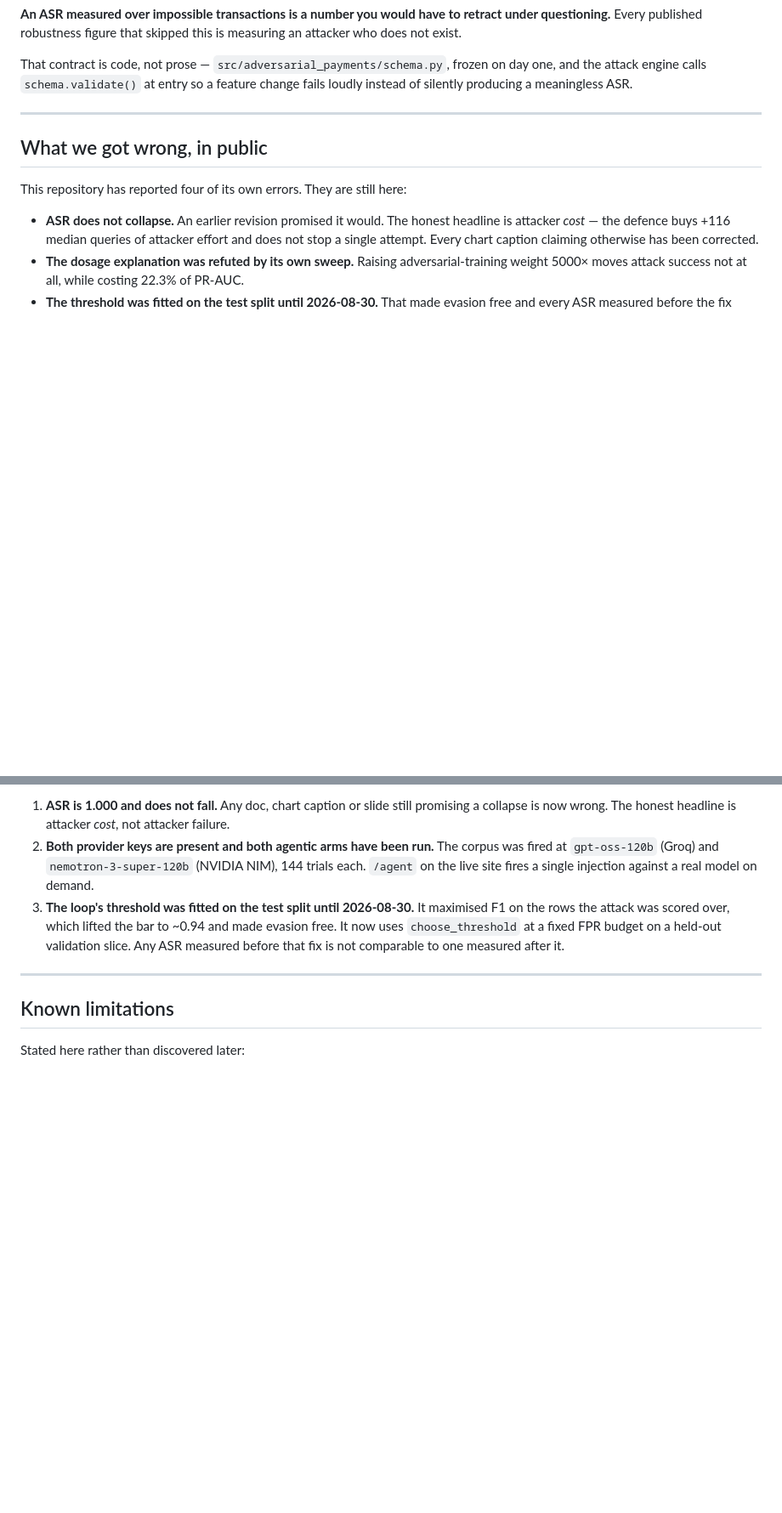
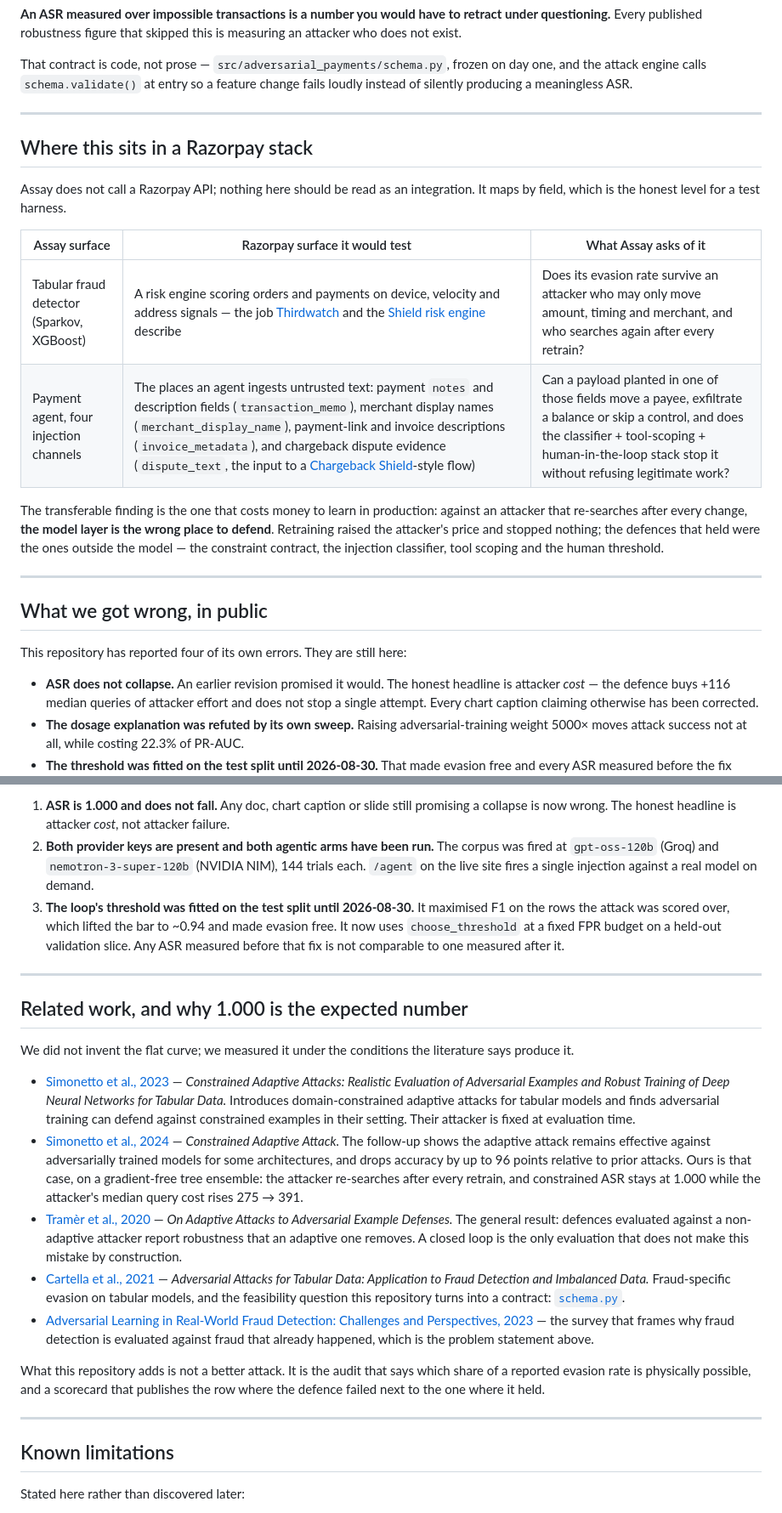
Before and after one commit to Aditya-Patil27/assay, a Markdown page: README.md, 2 parts joined by grey strips. Shown at 85% size. GitHub-like rendering; blank space fills up the shorter version.

Commit message:
Say where Assay sits in a Razorpay stack, and cite the work that predicts the flat curve

```diff
--- a/README.md
+++ b/README.md
@@ -56,6 +56,24 @@ who does not exist.
 That contract is code, not prose — `src/adversarial_payments/schema.py`, frozen on day one,
 and the attack engine calls `schema.validate()` at entry so a feature change fails loudly
 instead of silently producing a meaningless ASR.
+
+---
+
+## Where this sits in a Razorpay stack
+
+Assay does not call a Razorpay API; nothing here should be read as an integration. It maps
+by field, which is the honest level for a test harness.
+
+| Assay surface | Razorpay surface it would test | What Assay asks of it |
+|---|---|---|
+| Tabular fraud detector (Sparkov, XGBoost) | A risk engine scoring orders and payments on device, velocity and address signals — the job [Thirdwatch](https://razorpay.com/blog/detect-fraud-using-ml-ai-thirdwatch/) and the [Shield risk engine](https://razorpay.com/blog/navigate-payment-risks-with-razorpays-shield-risk-engine/) describe | Does its evasion rate survive an attacker who may only move amount, timing and merchant, and who searches again after every retrain? |
+| Payment agent, four injection channels | The places an agent ingests untrusted text: payment `notes` and description fields (`transaction_memo`), merchant display names (`merchant_display_name`), payment-link and invoice descriptions (`invoice_metadata`), and chargeback dispute evidence (`dispute_text`, the input to a [Chargeback Shield](https://razorpay.com/chargeback-shield/)-style flow) | Can a payload planted in one of those fields move a payee, exfiltrate a balance or skip a control, and does the classifier + tool-scoping + human-in-the-loop stack stop it without refusing legitimate work? |
+
+The transferable finding is the one that costs money to learn in production: against an
+attacker that re-searches after every change, **the model layer is the wrong place to
+defend**. Retraining raised the attacker's price and stopped nothing; the defences that
+held were the ones outside the model — the constraint contract, the injection classifier,
+tool scoping and the human threshold.
 
 ---
 
@@ -338,6 +356,40 @@ For teammates picking this up mid-flight. The per-person board with full detail
 
 ---
 
+## Related work, and why 1.000 is the expected number
+
+We did not invent the flat curve; we measured it under the conditions the literature says
+produce it.
+
+- [Simonetto et al., 2023](https://arxiv.org/abs/2311.04503) — *Constrained Adaptive Attacks:
+  Realistic Evaluation of Adversarial Examples and Robust Training of Deep Neural Networks for
+  Tabular Data.* Introduces domain-constrained adaptive attacks for tabular models and finds
+  adversarial training can defend against constrained examples in their setting. Their
+  attacker is fixed at evaluation time.
+- [Simonetto et al., 2024](https://arxiv.org/abs/2406.00775) — *Constrained Adaptive Attack.*
+  The follow-up shows the adaptive attack remains effective against adversarially trained
+  models for some architectures, and drops accuracy by up to 96 points relative to prior
+  attacks. Ours is that case, on a gradient-free tree ensemble: the attacker re-searches
+  after every retrain, and constrained ASR stays at 1.000 while the attacker's median query
+  cost rises 275 → 391.
+- [Tramèr et al., 2020](https://arxiv.org/abs/2002.08347) — *On Adaptive Attacks to
+  Adversarial Example Defenses.* The general result: defences evaluated against a
+  non-adaptive attacker report robustness that an adaptive one removes. A closed loop is the
+  only evaluation that does not make this mistake by construction.
+- [Cartella et al., 2021](https://ceur-ws.org/Vol-2808/Paper_4.pdf) — *Adversarial Attacks
+  for Tabular Data: Application to Fraud Detection and Imbalanced Data.* Fraud-specific
+  evasion on tabular models, and the feasibility question this repository turns into a
+  contract: [`schema.py`](src/adversarial_payments/schema.py).
+- [Adversarial Learning in Real-World Fraud Detection: Challenges and Perspectives,
+  2023](https://arxiv.org/abs/2307.01390) — the survey that frames why fraud detection is
+  evaluated against fraud that already happened, which is the problem statement above.
+
+What this repository adds is not a better attack. It is the audit that says which share of a
+reported evasion rate is physically possible, and a scorecard that publishes the row where
+the defence failed next to the one where it held.
+
+---
+
 ## Known limitations
 
 Stated here rather than discovered later:
```
